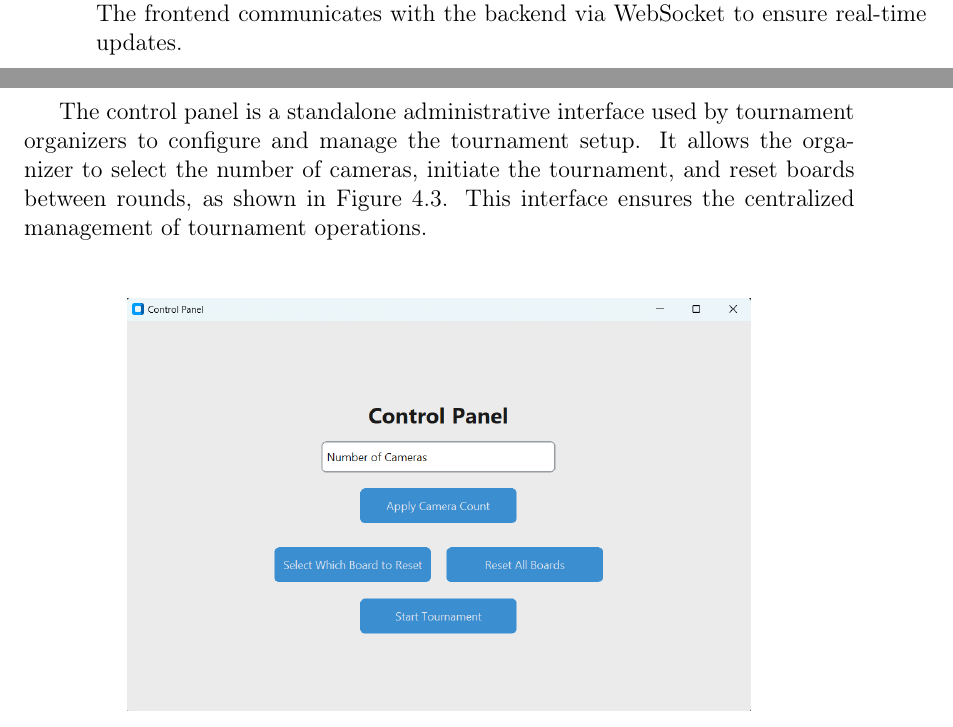
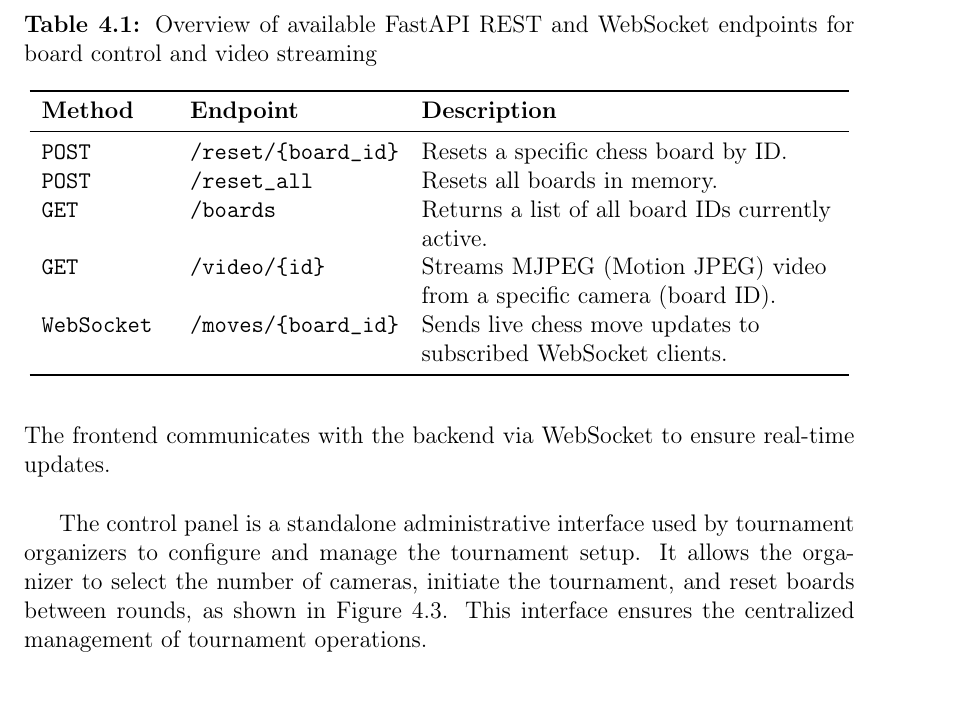
Before and after one commit to bachelor-gruppe-04/documentation, a LaTeX thesis (main.tex, which reads chapters/06-results.tex): two parts of pages 54 and 55 of 92 before the commit and part of page 55 of 92 after it, the two joined at a grey line, cut at the place of the change. Compiled offline with pdfLaTeX; TikZ figures are drawn from their code, not taken from saved files.

Commit message:
Updates from Overleaf

```diff
--- a/chapters/06-results.tex
+++ b/chapters/06-results.tex
@@ -38,6 +38,28 @@ To support continuous communication between the backend and frontend, the applic
 Once the application initiates a connection, the WebSocket remains open throughout the session. As new moves are identified on the physical board, the backend sends the corresponding move data as messages through the WebSocket. These messages are then received by the frontend, which updates the displayed move list and board state in real-time. \\
 
 The WebSocket server also processes specific command messages to manage game state. For instance, a message labeled \texttt{RESET} prompts the frontend to clear the current move list, signaling the start of a new game, while simultaneously resetting the backend to prepare for a new tournament round. Conversely, a message labeled \texttt{INVALID} indicates an unrecognized or illegal move and does not result in any frontend updates.
+
+\begin{table}[h!]
+    \centering
+    \caption[API endpoint overview]{Overview of available FastAPI REST and WebSocket endpoints for board control and video streaming}
+    \label{tab:api-endpoints}
+    \begin{tabular}{L{0.15\linewidth}L{0.25\linewidth}L{0.5\linewidth}}
+        \toprule
+        \textbf{Method} & \textbf{Endpoint} & \textbf{Description} \\
+        \midrule
+        \texttt{POST} & \texttt{/reset/\{board\_id\}} & Resets a specific chess board by ID. \\
+        \texttt{POST} & \texttt{/reset\_all} & Resets all boards in memory. \\
+        \texttt{GET} & \texttt{/boards} & Returns a list of all board IDs currently active. \\
+        \texttt{GET} & \texttt{/video/\{id\}} & Streams MJPEG (Motion JPEG) video from a specific camera (board ID). \\
+        \texttt{WebSocket} & \texttt{/moves/\{board\_id\}} & Sends live chess move updates to subscribed WebSocket clients. \\
+        \bottomrule
+    \end{tabular}
+\end{table}
+
+
+\subsection{WebSocket}
+
+\subsection{REST}
 
 
 \section{Frontend}
```
Also changed, not shown: chapters/06-results.tex (14 more changed lines).
